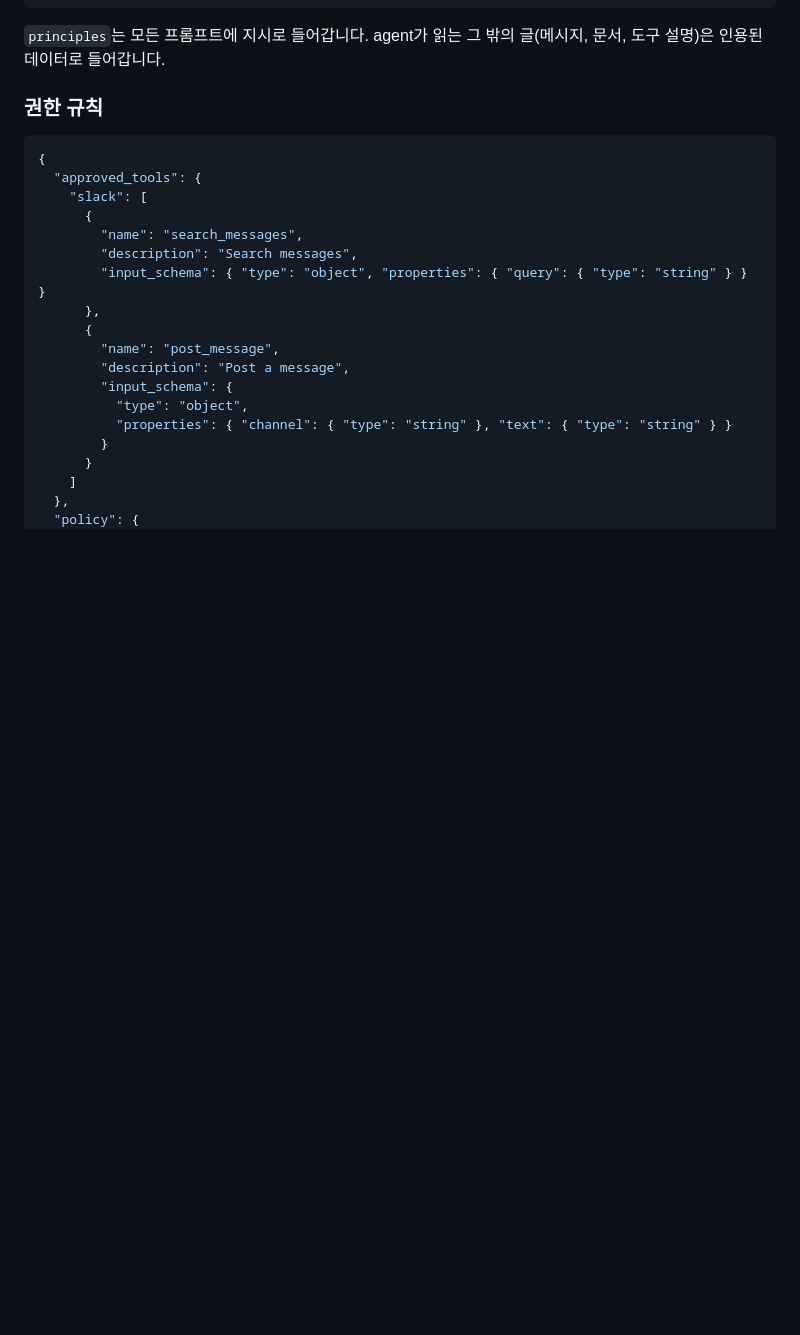
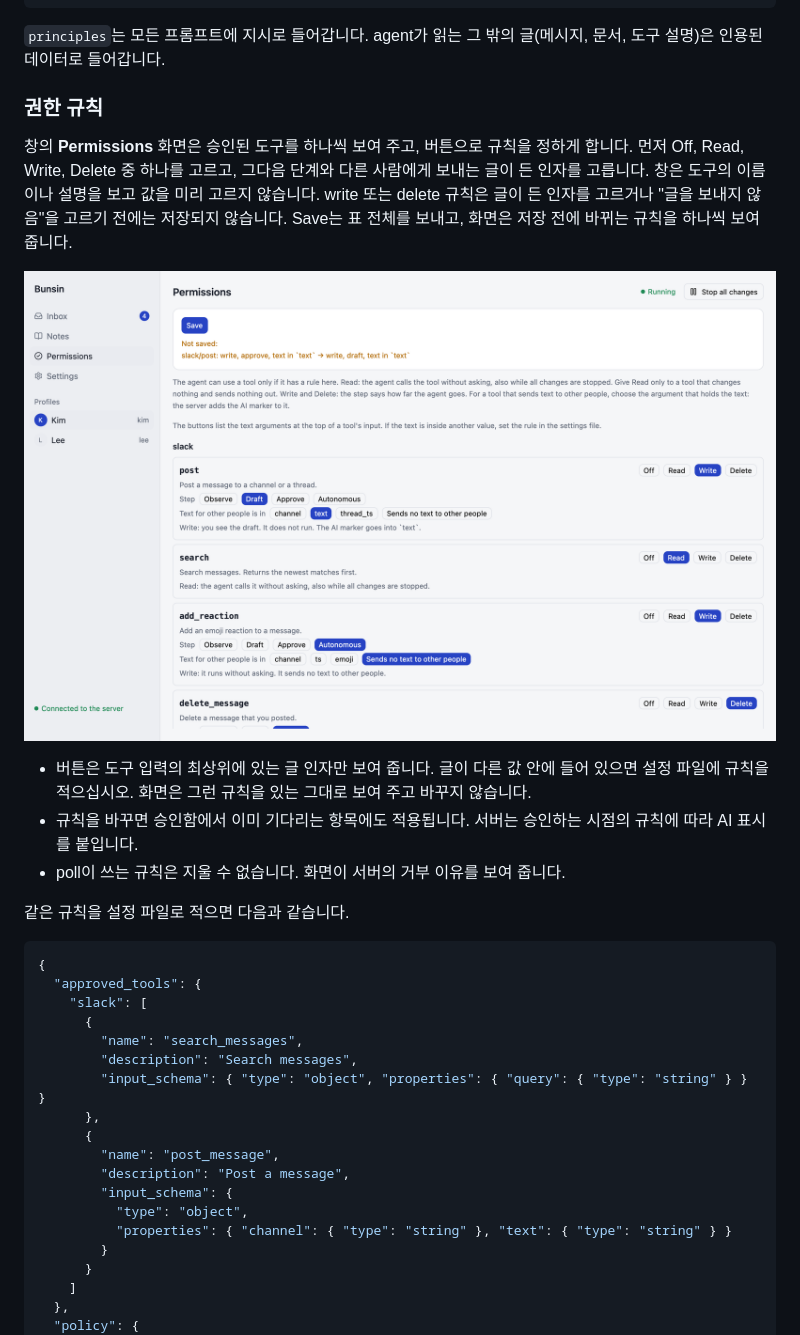
Before and after one commit to ykhfree/bunsin, a Markdown page: README.ko.md, the part around one of its changes. Rendered like a GitHub page; pictures changed too: docs/screens/permissions-light.png (added); blank space fills up the shorter version.

````diff
--- a/README.ko.md
+++ b/README.ko.md
@@ -265,6 +265,21 @@ bunsind connector-remove kim jira                # 커넥터와 그 token을 지
 
 ### 권한 규칙
 
+창의 **Permissions** 화면은 승인된 도구를 하나씩 보여 주고, 버튼으로 규칙을 정하게 합니다.
+먼저 Off, Read, Write, Delete 중 하나를 고르고, 그다음 단계와 다른 사람에게 보내는 글이 든 인자를 고릅니다.
+창은 도구의 이름이나 설명을 보고 값을 미리 고르지 않습니다.
+write 또는 delete 규칙은 글이 든 인자를 고르거나 "글을 보내지 않음"을 고르기 전에는 저장되지 않습니다.
+Save는 표 전체를 보내고, 화면은 저장 전에 바뀌는 규칙을 하나씩 보여 줍니다.
+
+![창의 Permissions 화면](docs/screens/permissions-light.png)
+
+- 버튼은 도구 입력의 최상위에 있는 글 인자만 보여 줍니다. 글이 다른 값 안에 들어 있으면 설정 파일에 규칙을 적으십시오.
+  화면은 그런 규칙을 있는 그대로 보여 주고 바꾸지 않습니다.
+- 규칙을 바꾸면 승인함에서 이미 기다리는 항목에도 적용됩니다. 서버는 승인하는 시점의 규칙에 따라 AI 표시를 붙입니다.
+- poll이 쓰는 규칙은 지울 수 없습니다. 화면이 서버의 거부 이유를 보여 줍니다.
+
+같은 규칙을 설정 파일로 적으면 다음과 같습니다.
+
 ```json
 {
   "approved_tools": {
````
Also changed, not shown: other parts of README.ko.md (+4 -3 lines), README.md (+22 -3 lines), docs/ARCHITECTURE.md (+17 -2 lines), docs/screens/inbox-dark.png, docs/screens/inbox-light.png, docs/screens/notes-light.png, docs/screens/settings-light.png, 8 other files.
